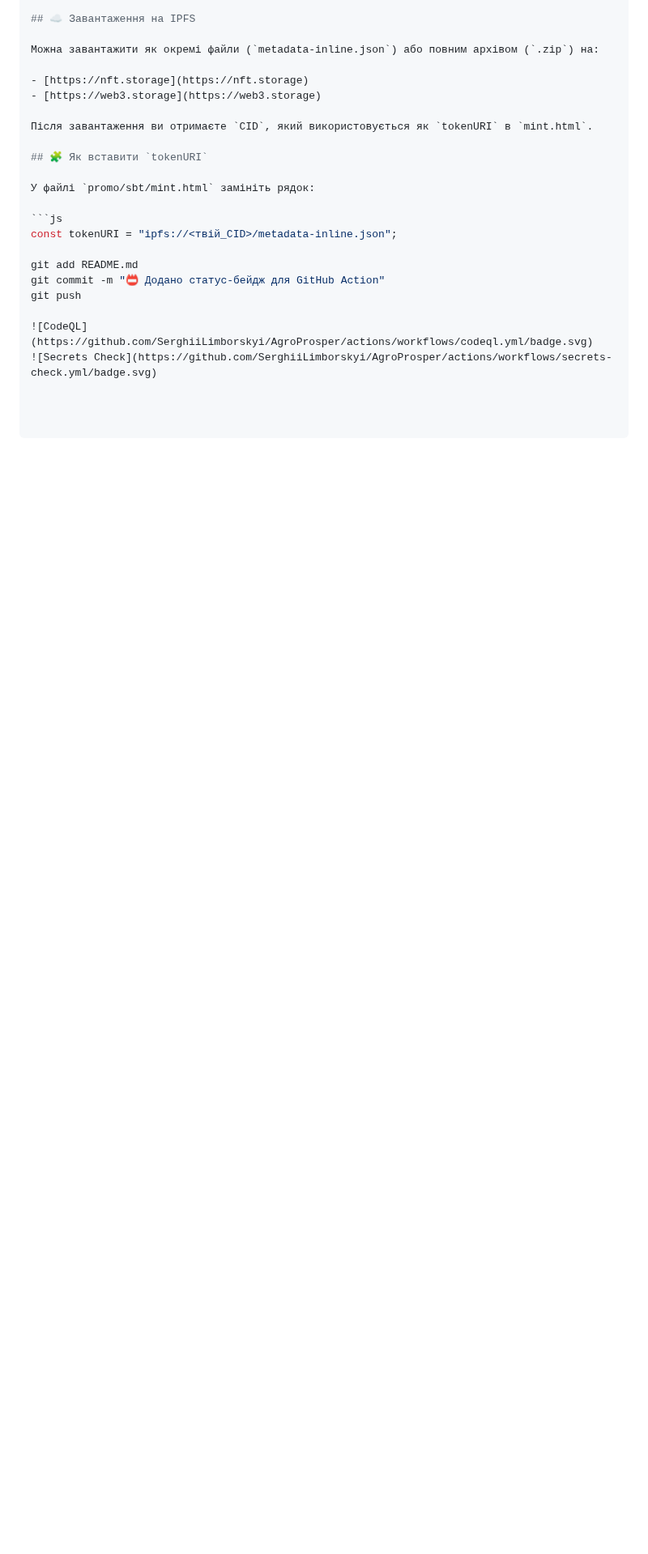
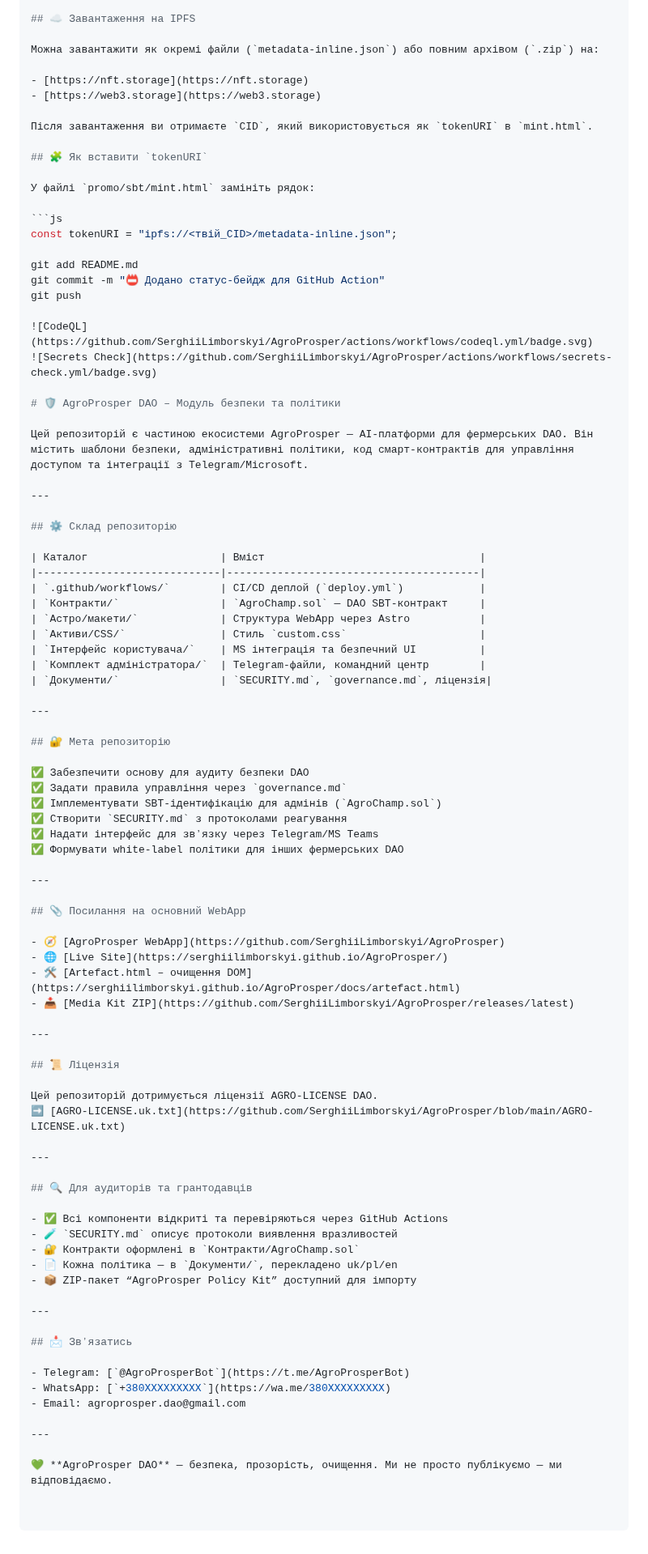
Before and after one commit to SerghiiLimborskyi/AgroProsper, a Markdown page: README.md, the part around the change. Shown at 81% size. Rendered like a GitHub page; blank space fills up the shorter version.

Commit message:
Update README.md
Signed-off-by: AgroProsper <84835838+SerghiiLimborskyi@users.noreply.github.com>

```diff
--- a/README.md
+++ b/README.md
@@ -264,3 +264,70 @@ git push
 
 ![CodeQL](https://github.com/SerghiiLimborskyi/AgroProsper/actions/workflows/codeql.yml/badge.svg)
 ![Secrets Check](https://github.com/SerghiiLimborskyi/AgroProsper/actions/workflows/secrets-check.yml/badge.svg)
+
+# 🛡️ AgroProsper DAO – Модуль безпеки та політики
+
+Цей репозиторій є частиною екосистеми AgroProsper — AI-платформи для фермерських DAO. Він містить шаблони безпеки, адміністративні політики, код смарт-контрактів для управління доступом та інтеграції з Telegram/Microsoft.
+
+---
+
+## ⚙️ Склад репозиторію
+
+| Каталог                     | Вміст                                  |
+|-----------------------------|----------------------------------------|
+| `.github/workflows/`        | CI/CD деплой (`deploy.yml`)            |
+| `Контракти/`                | `AgroChamp.sol` — DAO SBT-контракт     |
+| `Астро/макети/`             | Структура WebApp через Astro           |
+| `Активи/CSS/`               | Стиль `custom.css`                     |
+| `Інтерфейс користувача/`    | MS інтеграція та безпечний UI          |
+| `Комплект адміністратора/`  | Telegram-файли, командний центр        |
+| `Документи/`                | `SECURITY.md`, `governance.md`, ліцензія|
+
+---
+
+## 🔐 Мета репозиторію
+
+✅ Забезпечити основу для аудиту безпеки DAO
+✅ Задати правила управління через `governance.md`
+✅ Імплементувати SBT-ідентифікацію для адмінів (`AgroChamp.sol`)
+✅ Створити `SECURITY.md` з протоколами реагування
+✅ Надати інтерфейс для звʼязку через Telegram/MS Teams
+✅ Формувати white-label політики для інших фермерських DAO
+
+---
+
+## 📎 Посилання на основний WebApp
+
+- 🧭 [AgroProsper WebApp](https://github.com/SerghiiLimborskyi/AgroProsper)
+- 🌐 [Live Site](https://serghiilimborskyi.github.io/AgroProsper/)
+- 🛠️ [Artefact.html – очищення DOM](https://serghiilimborskyi.github.io/AgroProsper/docs/artefact.html)
+- 📥 [Media Kit ZIP](https://github.com/SerghiiLimborskyi/AgroProsper/releases/latest)
+
+---
+
+## 📜 Ліцензія
+
+Цей репозиторій дотримується ліцензії AGRO-LICENSE DAO.
+➡️ [AGRO-LICENSE.uk.txt](https://github.com/SerghiiLimborskyi/AgroProsper/blob/main/AGRO-LICENSE.uk.txt)
+
+---
+
+## 🔍 Для аудиторів та грантодавців
+
+- ✅ Всі компоненти відкриті та перевіряються через GitHub Actions
+- 🧪 `SECURITY.md` описує протоколи виявлення вразливостей
+- 🔐 Контракти оформлені в `Контракти/AgroChamp.sol`
+- 📄 Кожна політика — в `Документи/`, перекладено uk/pl/en
+- 📦 ZIP-пакет “AgroProsper Policy Kit” доступний для імпорту
+
+---
+
+## 📩 Звʼязатись
+
+- Telegram: [`@AgroProsperBot`](https://t.me/AgroProsperBot)
+- WhatsApp: [`+380XXXXXXXXX`](https://wa.me/380XXXXXXXXX)
+- Email: agroprosper.dao@gmail.com
+
+---
+
+💚 **AgroProsper DAO** — безпека, прозорість, очищення. Ми не просто публікуємо — ми відповідаємо.
```
